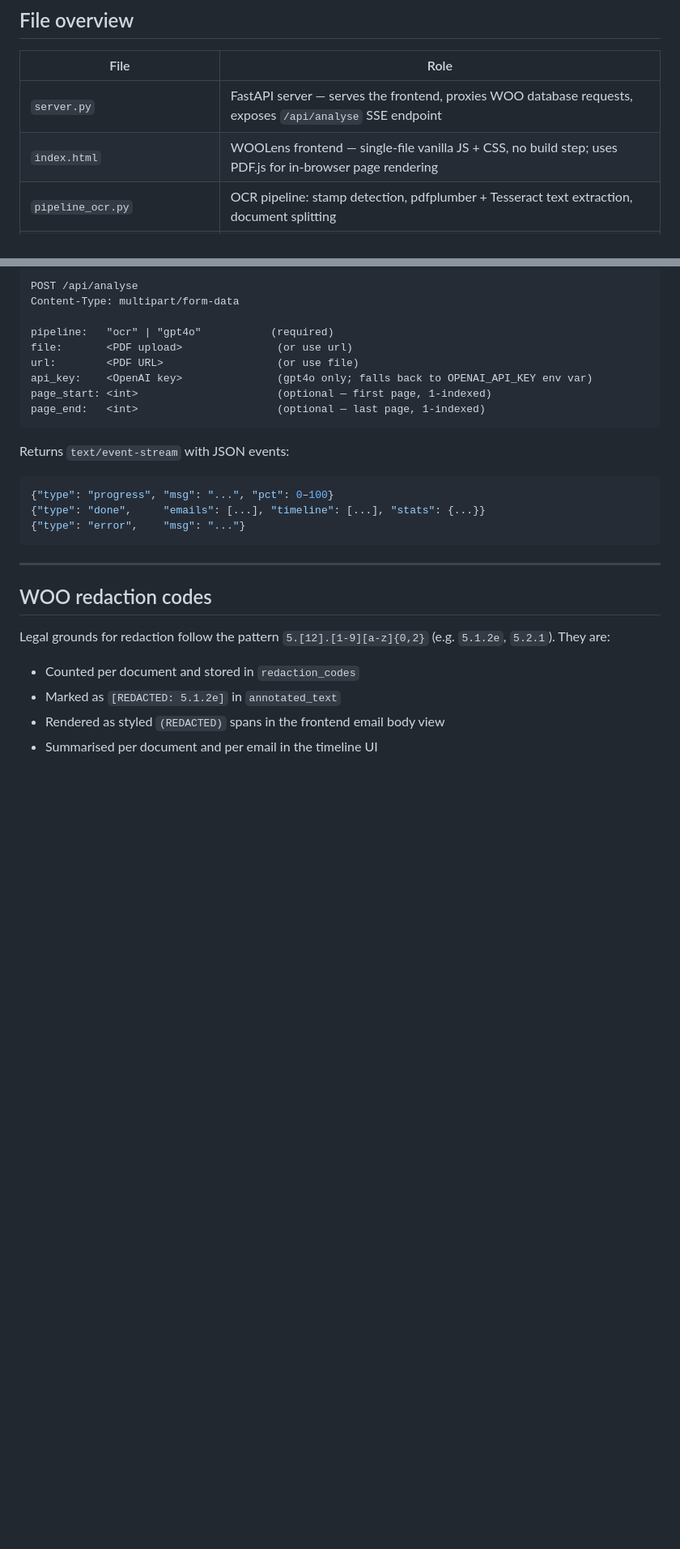
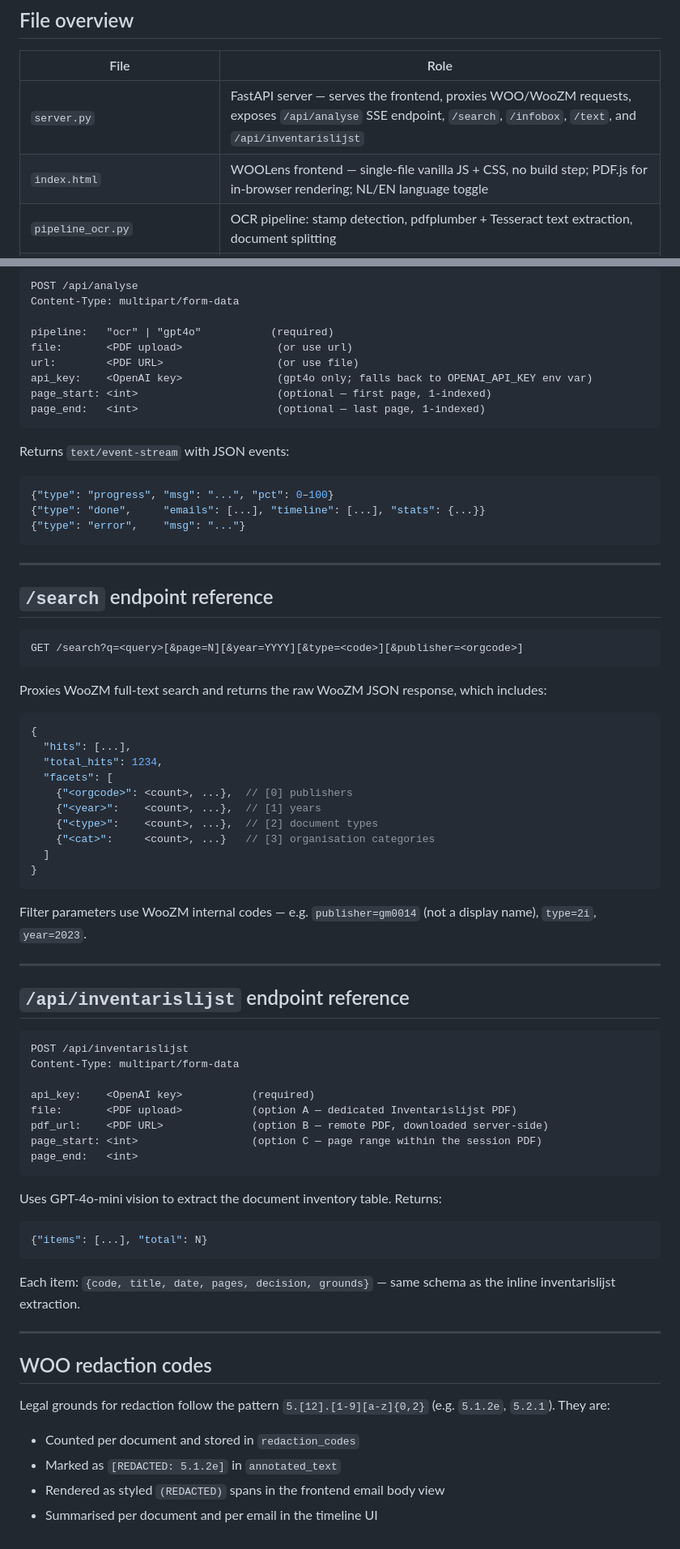
Before and after one commit to joriswex/WOO_organizer, a Markdown page: README.md, 2 parts joined by grey strips. Shown at 81% size. Drawn GitHub-style; blank space fills up the shorter version.

````diff
--- a/README.md
+++ b/README.md
@@ -211,8 +221,8 @@ Both Dutch (`Van`, `Aan`, `Onderwerp`, `Verzonden`, `CC`) and English header fie
 
 | File | Role |
 |---|---|
-| `server.py` | FastAPI server — serves the frontend, proxies WOO database requests, exposes `/api/analyse` SSE endpoint |
-| `index.html` | WOOLens frontend — single-file vanilla JS + CSS, no build step; uses PDF.js for in-browser page rendering |
+| `server.py` | FastAPI server — serves the frontend, proxies WOO/WooZM requests, exposes `/api/analyse` SSE endpoint, `/search`, `/infobox`, `/text`, and `/api/inventarislijst` |
+| `index.html` | WOOLens frontend — single-file vanilla JS + CSS, no build step; PDF.js for in-browser rendering; NL/EN language toggle |
 | `pipeline_ocr.py` | OCR pipeline: stamp detection, pdfplumber + Tesseract text extraction, document splitting |
 | `pipeline_gpt4o.py` | GPT-4o pipeline: three-pass vision extraction, boundary detection, email extraction, cache management |
 | `pipeline_inventarislijst.py` | GPT-4o-mini vision extraction of WOO inventory table rows |
@@ -268,6 +278,54 @@ Returns `text/event-stream` with JSON events:
 
 ---
 
+## `/search` endpoint reference
+
+```
+GET /search?q=<query>[&page=N][&year=YYYY][&type=<code>][&publisher=<orgcode>]
+```
+
+Proxies WooZM full-text search and returns the raw WooZM JSON response, which includes:
+
+```json
+{
+  "hits": [...],
+  "total_hits": 1234,
+  "facets": [
+    {"<orgcode>": <count>, ...},  // [0] publishers
+    {"<year>":    <count>, ...},  // [1] years
+    {"<type>":    <count>, ...},  // [2] document types
+    {"<cat>":     <count>, ...}   // [3] organisation categories
+  ]
+}
+```
+
+Filter parameters use WooZM internal codes — e.g. `publisher=gm0014` (not a display name), `type=2i`, `year=2023`.
+
+---
+
+## `/api/inventarislijst` endpoint reference
+
+```
+POST /api/inventarislijst
+Content-Type: multipart/form-data
+
+api_key:    <OpenAI key>           (required)
+file:       <PDF upload>           (option A — dedicated Inventarislijst PDF)
+pdf_url:    <PDF URL>              (option B — remote PDF, downloaded server-side)
+page_start: <int>                  (option C — page range within the session PDF)
+page_end:   <int>
+```
+
+Uses GPT-4o-mini vision to extract the document inventory table. Returns:
+
+```json
+{"items": [...], "total": N}
+```
+
+Each item: `{code, title, date, pages, decision, grounds}` — same schema as the inline inventarislijst extraction.
+
+---
+
 ## WOO redaction codes
 
 Legal grounds for redaction follow the pattern `5.[12].[1-9][a-z]{0,2}` (e.g. `5.1.2e`, `5.2.1`). They are:
````
Also changed, not shown: other parts of README.md (+19 -9 lines).
